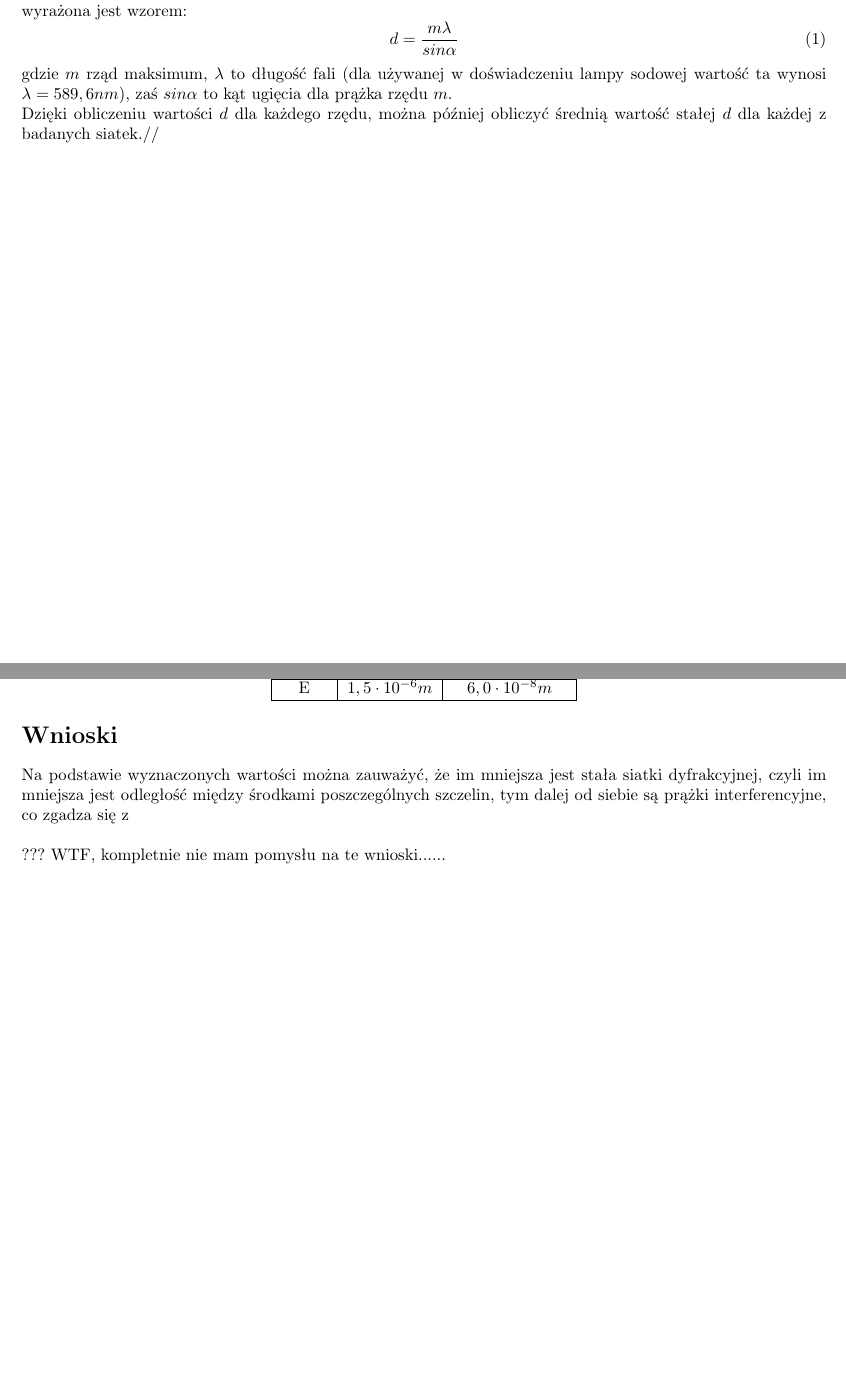
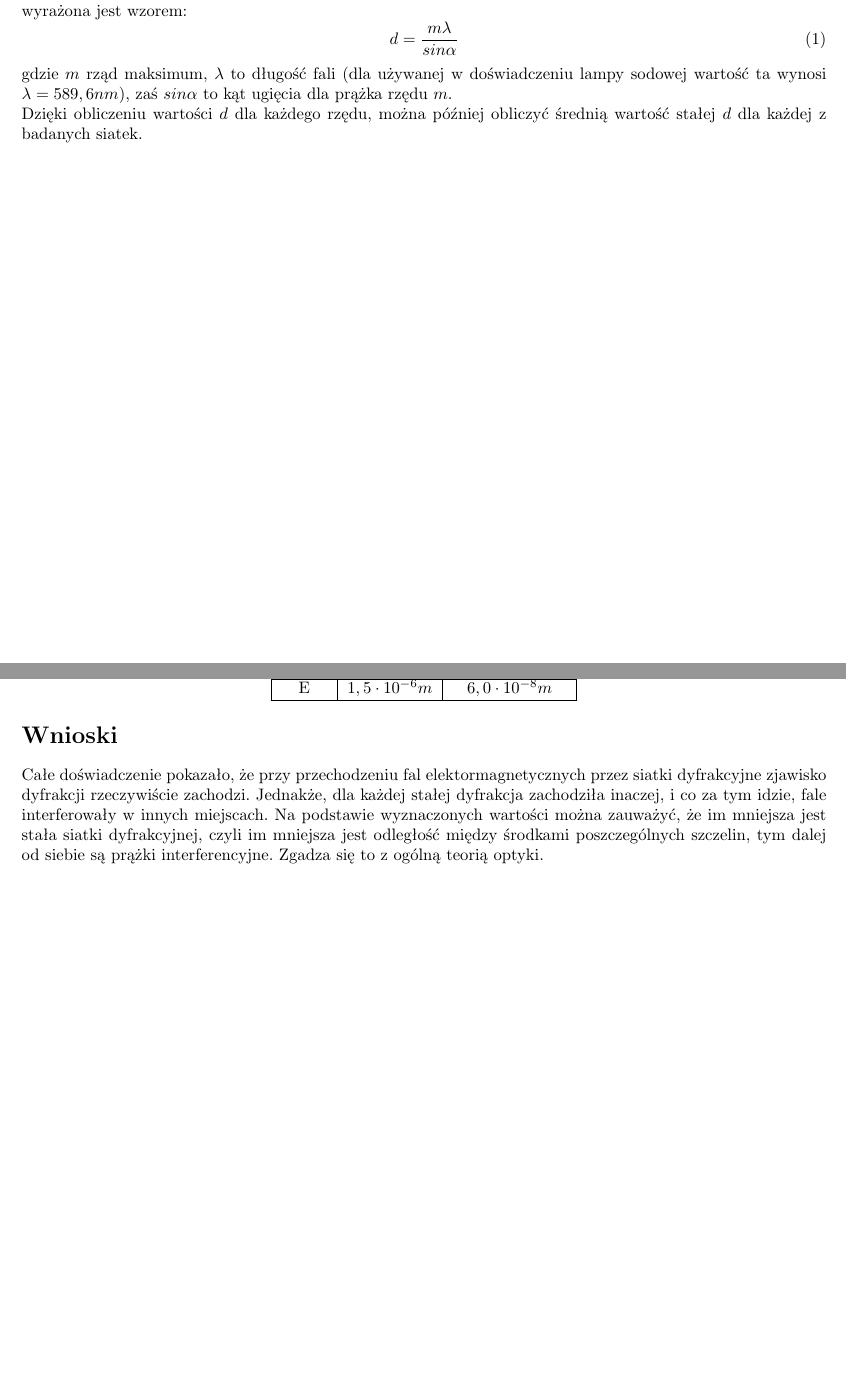
Before and after one commit to S-Maciejewski/Laby-Fizyka, a LaTeX document (Sprawozdanie.tex): two parts of pages 1 and 3 of 3, joined at a grey line, cut so that both start at the same text. Compiled offline with pdfLaTeX.

Commit message:
Update Sprawozdanie.tex

```diff
--- a/Sprawozdanie.tex
+++ b/Sprawozdanie.tex
@@ -38,7 +38,7 @@ po odjęciu wartości odczytanej dla prążka zerowego, kąt $\alpha$ ugięcia d
 d=\frac{m\lambda}{sin\alpha}
 \end{equation}
 gdzie $m$ rząd maksimum, $\lambda$ to długość fali (dla używanej w doświadczeniu lampy sodowej wartość ta wynosi $\lambda = 589,6nm$), zaś $sin\alpha$ to kąt ugięcia dla prążka rzędu $m$.\\
-Dzięki obliczeniu wartości $d$ dla każdego rzędu, można później obliczyć średnią wartość stałej $d$ dla każdej z badanych siatek.//
+Dzięki obliczeniu wartości $d$ dla każdego rzędu, można później obliczyć średnią wartość stałej $d$ dla każdej z badanych siatek.
 
 \newpage
 \section{Wyniki pomiarów i obliczenia}
@@ -226,7 +226,7 @@ E & $1,5 \cdot 10^{-6} m$ & $6,0 \cdot 10^{-8} m$\\
 
 \section*{Wnioski}
 
-Na podstawie wyznaczonych wartości można zauważyć, że im mniejsza jest stała siatki dyfrakcyjnej, czyli im mniejsza jest odległość między środkami poszczególnych szczelin, tym dalej od siebie są prążki interferencyjne, co zgadza się z \\ \\??? WTF, kompletnie nie mam pomysłu na te wnioski......
+Całe doświadczenie pokazało, że przy przechodzeniu fal elektormagnetycznych przez siatki dyfrakcyjne zjawisko dyfrakcji rzeczywiście zachodzi. Jednakże, dla każdej stałej dyfrakcja zachodziła inaczej, i co za tym idzie, fale interferowały w innych miejscach. Na podstawie wyznaczonych wartości można zauważyć, że im mniejsza jest stała siatki dyfrakcyjnej, czyli im mniejsza jest odległość między środkami poszczególnych szczelin, tym dalej od siebie są prążki interferencyjne. Zgadza się to z ogólną teorią optyki.
 
 
 \end{document}
```
